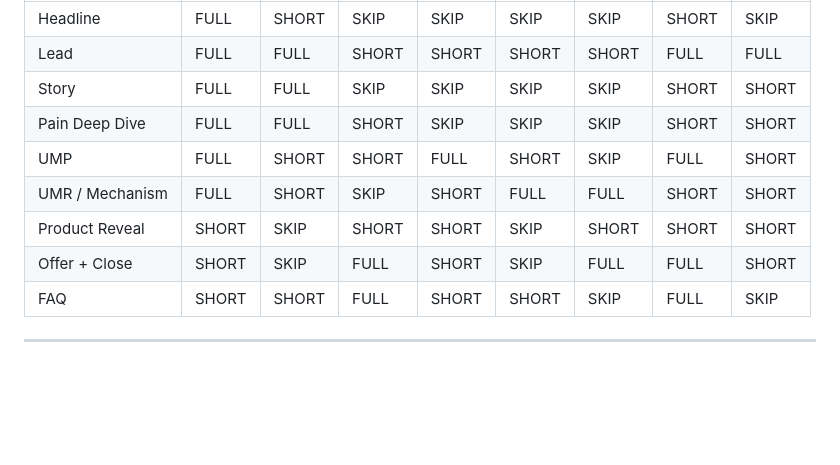
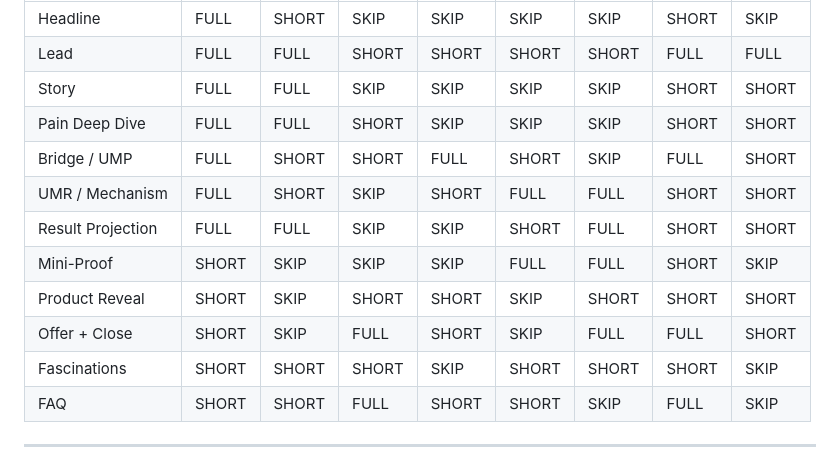
Before and after one commit to aifunnelfeed/my-first-project, a Markdown page: blocks/11_agents_orchestrator.md, the part around the change. GitHub-like rendering; blank space fills up the shorter version.

Commit message:
fix(blog-growth): add missing block types to critic adaptation table
Added Result Projection, Bridge/UMP, Mini-Proof, Fascinations to
CRITIC_CONTEXT_V1 dispatch table (12 block types total).

Co-Authored-By: Claude Opus 4.6 <noreply@anthropic.com>

```diff
--- a/blocks/11_agents_orchestrator.md
+++ b/blocks/11_agents_orchestrator.md
@@ -481,10 +481,13 @@ Angles:
 | Lead | FULL | FULL | SHORT | SHORT | SHORT | SHORT | FULL | FULL |
 | Story | FULL | FULL | SKIP | SKIP | SKIP | SKIP | SHORT | SHORT |
 | Pain Deep Dive | FULL | FULL | SHORT | SKIP | SKIP | SKIP | SHORT | SHORT |
-| UMP | FULL | SHORT | SHORT | FULL | SHORT | SKIP | FULL | SHORT |
+| Bridge / UMP | FULL | SHORT | SHORT | FULL | SHORT | SKIP | FULL | SHORT |
 | UMR / Mechanism | FULL | SHORT | SKIP | SHORT | FULL | FULL | SHORT | SHORT |
+| Result Projection | FULL | FULL | SKIP | SKIP | SHORT | FULL | SHORT | SHORT |
+| Mini-Proof | SHORT | SKIP | SKIP | SKIP | FULL | FULL | SHORT | SKIP |
 | Product Reveal | SHORT | SKIP | SHORT | SHORT | SKIP | SHORT | SHORT | SHORT |
 | Offer + Close | SHORT | SKIP | FULL | SHORT | SKIP | FULL | FULL | SHORT |
+| Fascinations | SHORT | SHORT | SHORT | SKIP | SHORT | SHORT | SHORT | SKIP |
 | FAQ | SHORT | SHORT | FULL | SHORT | SHORT | SKIP | FULL | SKIP |
 
 ---
```
